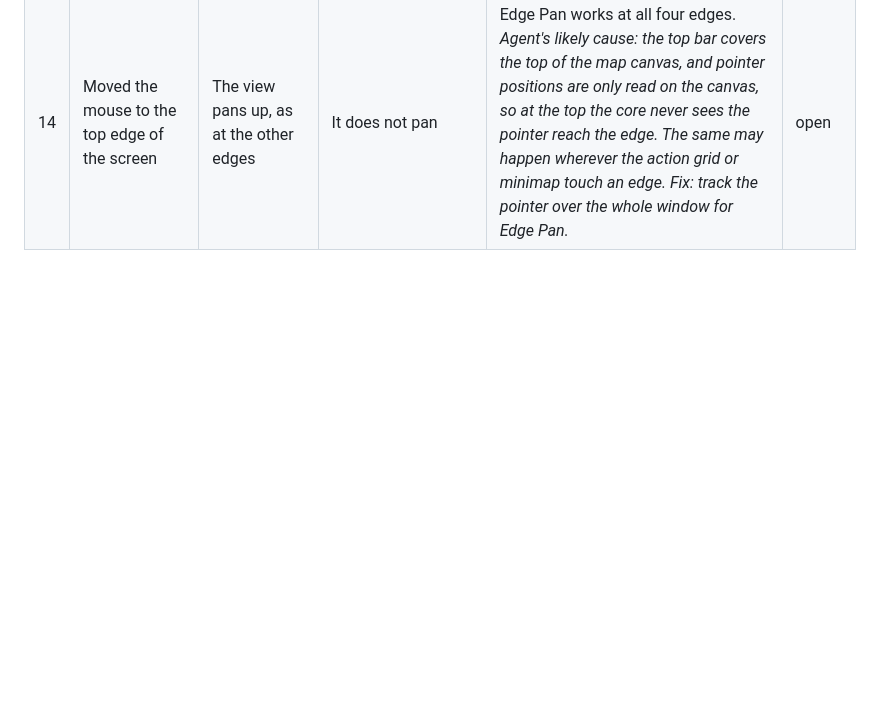
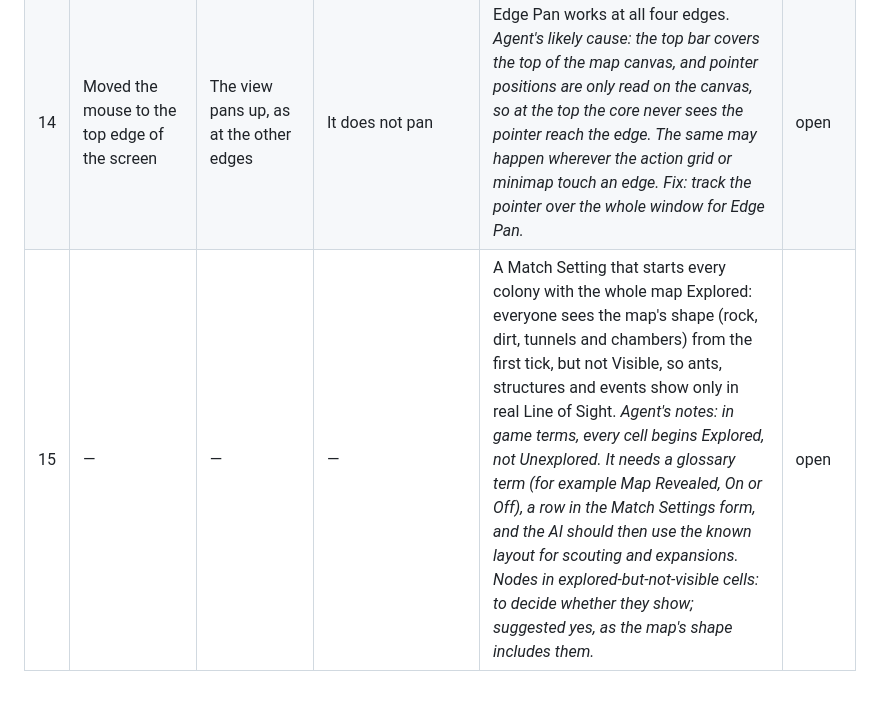
Before and after one commit to ptonkle/mandible, a Markdown page: TRIAGE.md, the part around the change. Rendered like a GitHub page; blank space fills up the shorter version.

Commit message:
Triage: Map Revealed match setting
Co-Authored-By: Claude Opus 5.5 <noreply@anthropic.com>

```diff
--- a/TRIAGE.md
+++ b/TRIAGE.md
@@ -20,3 +20,4 @@ One row per concrete change. Say what you did, what you expected, and what happe
 | 12 | Built a wall near the queen | Carpenter Ants walk the Leaves from the queen to the wall | No visible carrying; the wall starts at once | Resources really travel. *Agent checked (seed 10, a 7-cell wall 6 cells from the queen): all 42 Leaves counted as delivered within 2 s, with no walking. Cause: an ant counts as at a blueprint within its radius + 1 cell, and a wall's radius is half its length (3.5 cells), so ants standing at the queen already count as there. Fix: measure to the nearest wall cell, not to the middle of the line. Check other blueprints near a queen too. The existing test missed it because its blueprint was further away.* | open |
 | 13 | Started a second Play vs AI match | A full-window view, and a new map | The right third and a strip at the bottom were unused | Full window every match; a new random map every match. *Agent's diagnosis, two bugs: (a) with no Seed typed, every match reuses the one random number the page gave the core at load, so every match in a visit has the same map; (b) a new match starts with a default 1280 × 720 view, and the page only resizes it when the terrain changes, which it never does when the map is the same. Fix (a) by using a fresh seed per match, and (b) by resizing the view whenever a match starts, not only when the terrain changes.* | open |
 | 14 | Moved the mouse to the top edge of the screen | The view pans up, as at the other edges | It does not pan | Edge Pan works at all four edges. *Agent's likely cause: the top bar covers the top of the map canvas, and pointer positions are only read on the canvas, so at the top the core never sees the pointer reach the edge. The same may happen wherever the action grid or minimap touch an edge. Fix: track the pointer over the whole window for Edge Pan.* | open |
+| 15 | — | — | — | A Match Setting that starts every colony with the whole map Explored: everyone sees the map's shape (rock, dirt, tunnels and chambers) from the first tick, but not Visible, so ants, structures and events show only in real Line of Sight. *Agent's notes: in game terms, every cell begins Explored, not Unexplored. It needs a glossary term (for example Map Revealed, On or Off), a row in the Match Settings form, and the AI should then use the known layout for scouting and expansions. Nodes in explored-but-not-visible cells: to decide whether they show; suggested yes, as the map's shape includes them.* | open |
```
